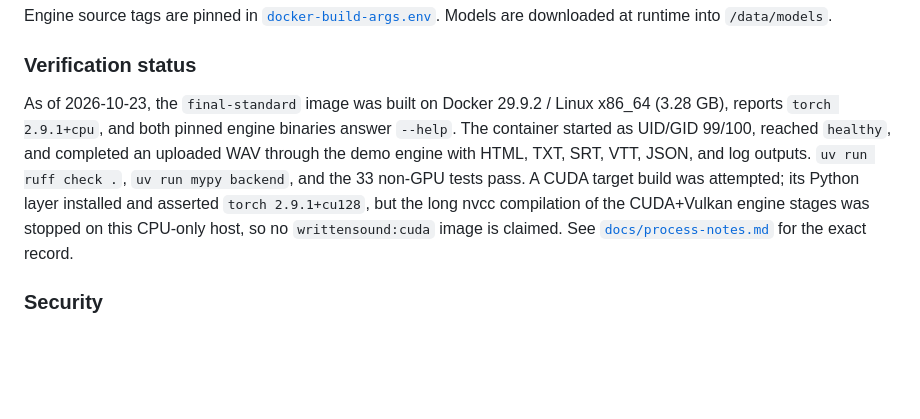
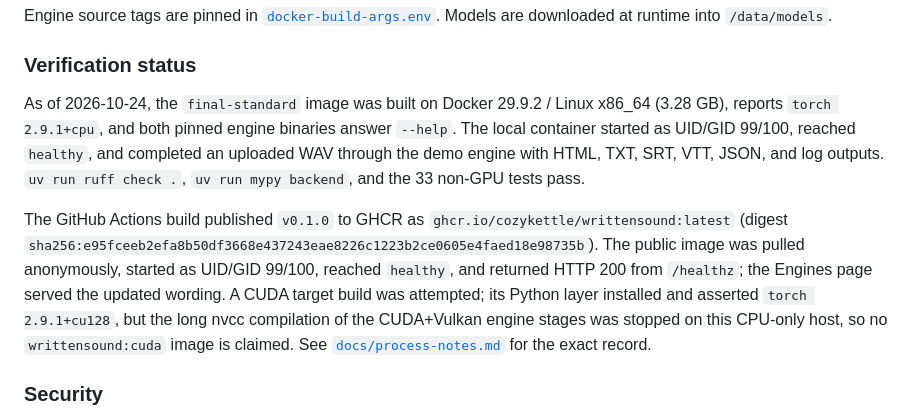
Before and after one commit to cozykettle/writtensound, a Markdown page: README.md, the part around the change. Rendered like a GitHub page; blank space fills up the shorter version.

Commit message:
docs: record GHCR v0.1.0 verification

```diff
--- a/README.md
+++ b/README.md
@@ -106,7 +106,9 @@ Engine source tags are pinned in [`docker-build-args.env`](docker-build-args.env
 
 ### Verification status
 
-As of 2026-10-23, the `final-standard` image was built on Docker 29.9.2 / Linux x86_64 (3.28 GB), reports `torch 2.9.1+cpu`, and both pinned engine binaries answer `--help`. The container started as UID/GID 99/100, reached `healthy`, and completed an uploaded WAV through the demo engine with HTML, TXT, SRT, VTT, JSON, and log outputs. `uv run ruff check .`, `uv run mypy backend`, and the 33 non-GPU tests pass. A CUDA target build was attempted; its Python layer installed and asserted `torch 2.9.1+cu128`, but the long nvcc compilation of the CUDA+Vulkan engine stages was stopped on this CPU-only host, so no `writtensound:cuda` image is claimed. See [`docs/process-notes.md`](docs/process-notes.md) for the exact record.
+As of 2026-10-24, the `final-standard` image was built on Docker 29.9.2 / Linux x86_64 (3.28 GB), reports `torch 2.9.1+cpu`, and both pinned engine binaries answer `--help`. The local container started as UID/GID 99/100, reached `healthy`, and completed an uploaded WAV through the demo engine with HTML, TXT, SRT, VTT, JSON, and log outputs. `uv run ruff check .`, `uv run mypy backend`, and the 33 non-GPU tests pass.
+
+The GitHub Actions build published `v0.1.0` to GHCR as `ghcr.io/cozykettle/writtensound:latest` (digest `sha256:e95fceeb2efa8b50df3668e437243eae8226c1223b2ce0605e4faed18e98735b`). The public image was pulled anonymously, started as UID/GID 99/100, reached `healthy`, and returned HTTP 200 from `/healthz`; the Engines page served the updated wording. A CUDA target build was attempted; its Python layer installed and asserted `torch 2.9.1+cu128`, but the long nvcc compilation of the CUDA+Vulkan engine stages was stopped on this CPU-only host, so no `writtensound:cuda` image is claimed. See [`docs/process-notes.md`](docs/process-notes.md) for the exact record.
 
 ### Security
 
```
Also changed, not shown: docs/06-docker-deployment.md (+4 -3 lines), docs/09-deployment-handoff.md (+11 -6 lines).
